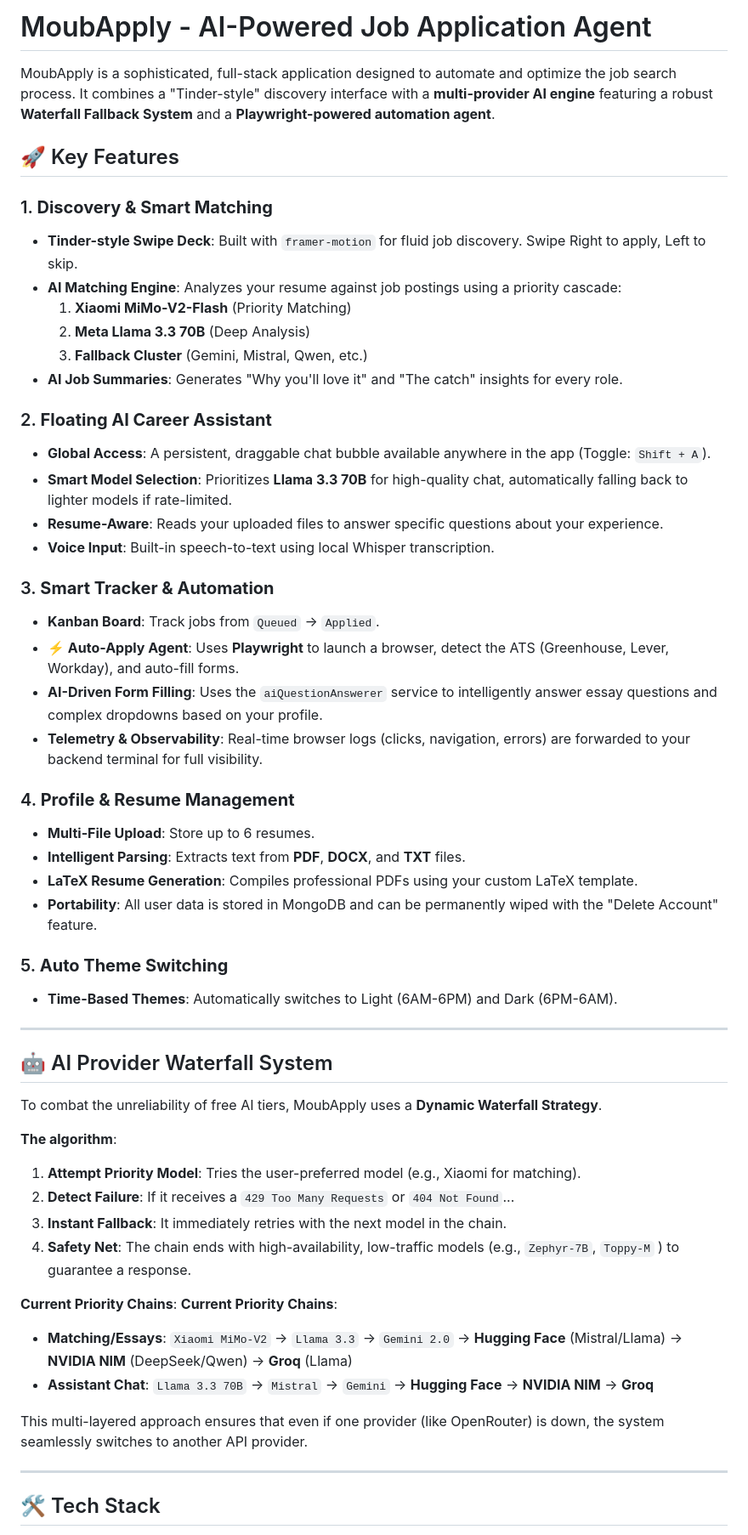
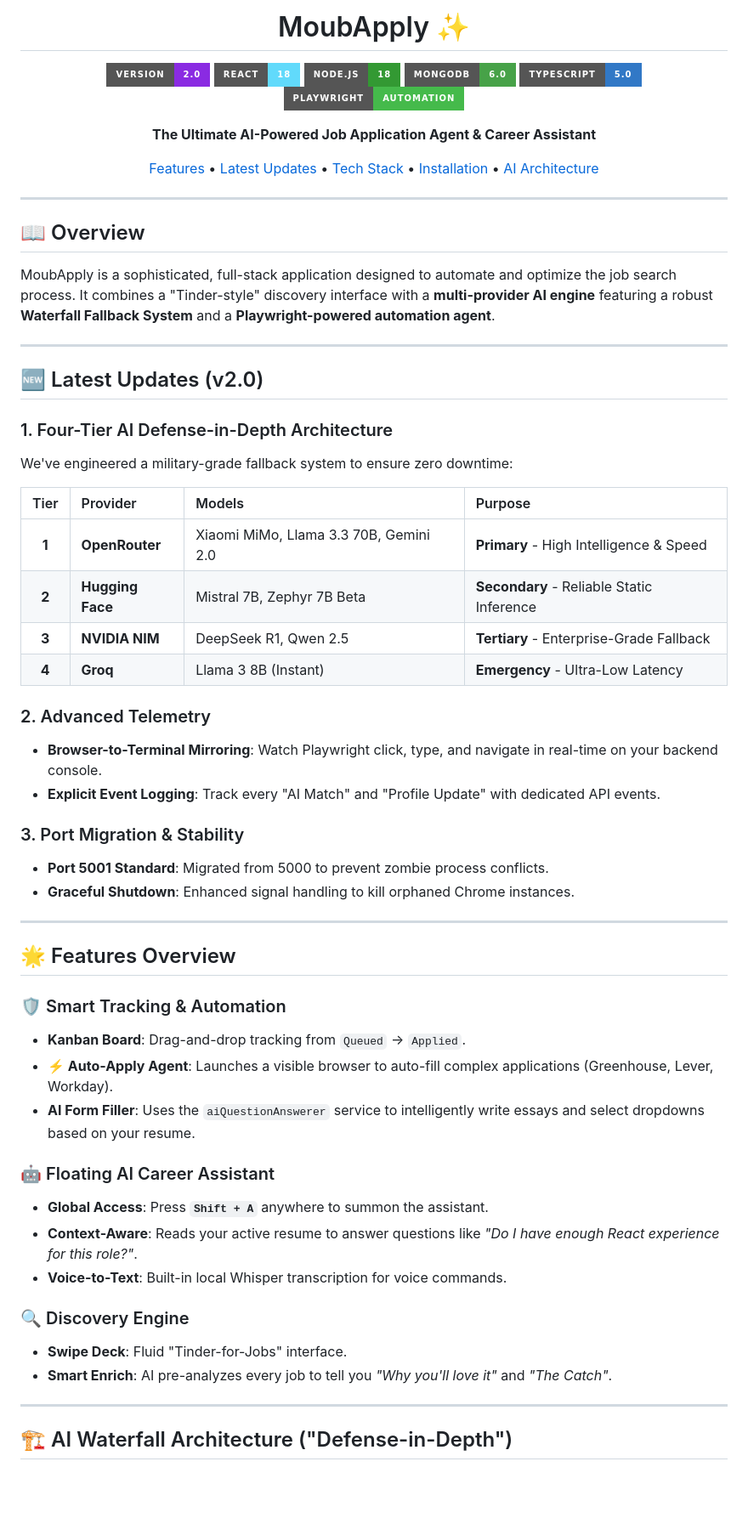
Before and after one commit to Moubarak-01/MoubApply, a Markdown page: README.md, the part around one of its changes. Shown at 85% size. GitHub-like rendering; badges without logos; blank space fills up the shorter version.

Commit message:
docs: update README with v2.0 features, detailing the new multi-tier AI architecture, advanced telemetry, and reorganized setup instructions.

```diff
--- a/README.md
+++ b/README.md
@@ -1,58 +1,67 @@
-# MoubApply - AI-Powered Job Application Agent
+<div align="center">
+
+# MoubApply ✨
+
+![Version](https://img.shields.io/badge/version-2.0-blueviolet?style=for-the-badge)
+![React](https://img.shields.io/badge/React-18-61DAFB?style=for-the-badge&logo=react)
+![NodeJS](https://img.shields.io/badge/Node.js-18-339933?style=for-the-badge&logo=node.js)
+![MongoDB](https://img.shields.io/badge/MongoDB-6.0-47A248?style=for-the-badge&logo=mongodb)
+![TypeScript](https://img.shields.io/badge/TypeScript-5.0-3178C6?style=for-the-badge&logo=typescript)
+![Playwright](https://img.shields.io/badge/Playwright-Automation-45ba4b?style=for-the-badge&logo=playwright)
+
+**The Ultimate AI-Powered Job Application Agent & Career Assistant**
+
+[Features](#-features-overview) • [Latest Updates](#-latest-updates-v20) • [Tech Stack](#-tech-stack) • [Installation](#-installation--setup) • [AI Architecture](#-ai-waterfall-architecture-defense-in-depth)
+
+</div>
+
+---
+
+## 📖 Overview
 
 MoubApply is a sophisticated, full-stack application designed to automate and optimize the job search process. It combines a "Tinder-style" discovery interface with a **multi-provider AI engine** featuring a robust **Waterfall Fallback System** and a **Playwright-powered automation agent**.
 
-## 🚀 Key Features
+---
 
-### 1. **Discovery & Smart Matching**
-- **Tinder-style Swipe Deck**: Built with `framer-motion` for fluid job discovery. Swipe Right to apply, Left to skip.
-- **AI Matching Engine**: Analyzes your resume against job postings using a priority cascade:
-    1.  **Xiaomi MiMo-V2-Flash** (Priority Matching)
-    2.  **Meta Llama 3.3 70B** (Deep Analysis)
-    3.  **Fallback Cluster** (Gemini, Mistral, Qwen, etc.)
-- **AI Job Summaries**: Generates "Why you'll love it" and "The catch" insights for every role.
+## 🆕 Latest Updates (v2.0)
 
-### 2. **Floating AI Career Assistant**
-- **Global Access**: A persistent, draggable chat bubble available anywhere in the app (Toggle: `Shift + A`).
-- **Smart Model Selection**: Prioritizes **Llama 3.3 70B** for high-quality chat, automatically falling back to lighter models if rate-limited.
-- **Resume-Aware**: Reads your uploaded files to answer specific questions about your experience.
-- **Voice Input**: Built-in speech-to-text using local Whisper transcription.
+### 1. Four-Tier AI Defense-in-Depth Architecture
+We've engineered a military-grade fallback system to ensure zero downtime:
 
-### 3. **Smart Tracker & Automation**
-- **Kanban Board**: Track jobs from `Queued` → `Applied`.
-- **⚡ Auto-Apply Agent**: Uses **Playwright** to launch a browser, detect the ATS (Greenhouse, Lever, Workday), and auto-fill forms.
-- **AI-Driven Form Filling**: Uses the `aiQuestionAnswerer` service to intelligently answer essay questions and complex dropdowns based on your profile.
-- **Telemetry & Observability**: Real-time browser logs (clicks, navigation, errors) are forwarded to your backend terminal for full visibility.
+| Tier | Provider | Models | Purpose |
+|:----:|:---------|:-------|:--------|
+| **1** | **OpenRouter** | Xiaomi MiMo, Llama 3.3 70B, Gemini 2.0 | **Primary** - High Intelligence & Speed |
+| **2** | **Hugging Face** | Mistral 7B, Zephyr 7B Beta | **Secondary** - Reliable Static Inference |
+| **3** | **NVIDIA NIM** | DeepSeek R1, Qwen 2.5 | **Tertiary** - Enterprise-Grade Fallback |
+| **4** | **Groq** | Llama 3 8B (Instant) | **Emergency** - Ultra-Low Latency |
 
-### 4. **Profile & Resume Management**
-- **Multi-File Upload**: Store up to 6 resumes.
-- **Intelligent Parsing**: Extracts text from **PDF**, **DOCX**, and **TXT** files.
-- **LaTeX Resume Generation**: Compiles professional PDFs using your custom LaTeX template.
-- **Portability**: All user data is stored in MongoDB and can be permanently wiped with the "Delete Account" feature.
+### 2. Advanced Telemetry
+- **Browser-to-Terminal Mirroring**: Watch Playwright click, type, and navigate in real-time on your backend console.
+- **Explicit Event Logging**: Track every "AI Match" and "Profile Update" with dedicated API events.
 
-### 5. **Auto Theme Switching**
-- **Time-Based Themes**: Automatically switches to Light (6AM-6PM) and Dark (6PM-6AM).
+### 3. Port Migration & Stability
+- **Port 5001 Standard**: Migrated from 5000 to prevent zombie process conflicts.
+- **Graceful Shutdown**: Enhanced signal handling to kill orphaned Chrome instances.
 
 ---
 
-## 🤖 AI Provider Waterfall System
+## 🌟 Features Overview
 
-To combat the unreliability of free AI tiers, MoubApply uses a **Dynamic Waterfall Strategy**.
+### 🛡️ Smart Tracking & Automation
+- **Kanban Board**: Drag-and-drop tracking from `Queued` → `Applied`.
+- **⚡ Auto-Apply Agent**: Launches a visible browser to auto-fill complex applications (Greenhouse, Lever, Workday).
+- **AI Form Filler**: Uses the `aiQuestionAnswerer` service to intelligently write essays and select dropdowns based on your resume.
 
-**The algorithm**:
-1.  **Attempt Priority Model**: Tries the user-preferred model (e.g., Xiaomi for matching).
-2.  **Detect Failure**: If it receives a `429 Too Many Requests` or `404 Not Found`...
-3.  **Instant Fallback**: It immediately retries with the next model in the chain.
-4.  **Safety Net**: The chain ends with high-availability, low-traffic models (e.g., `Zephyr-7B`, `Toppy-M` ) to guarantee a response.
+### 🤖 Floating AI Career Assistant
+- **Global Access**: Press **`Shift + A`** anywhere to summon the assistant.
+- **Context-Aware**: Reads your active resume to answer questions like *"Do I have enough React experience for this role?"*.
+- **Voice-to-Text**: Built-in local Whisper transcription for voice commands.
 
-**Current Priority Chains**:
-**Current Priority Chains**:
-*   **Matching/Essays**: `Xiaomi MiMo-V2` → `Llama 3.3` → `Gemini 2.0` → **Hugging Face** (Mistral/Llama) → **NVIDIA NIM** (DeepSeek/Qwen) → **Groq** (Llama)
-*   **Assistant Chat**: `Llama 3.3 70B` → `Mistral` → `Gemini` → **Hugging Face** → **NVIDIA NIM** → **Groq**
-
-This multi-layered approach ensures that even if one provider (like OpenRouter) is down, the system seamlessly switches to another API provider.
+### 🔍 Discovery Engine
+- **Swipe Deck**: Fluid "Tinder-for-Jobs" interface.
+- **Smart Enrich**: AI pre-analyzes every job to tell you *"Why you'll love it"* and *"The Catch"*.
 
 ---
 
-## 🛠 Tech Stack
+## 🏗️ AI Waterfall Architecture ("Defense-in-Depth")
 
```
Also changed, not shown: other parts of README.md (+61 -68 lines).
